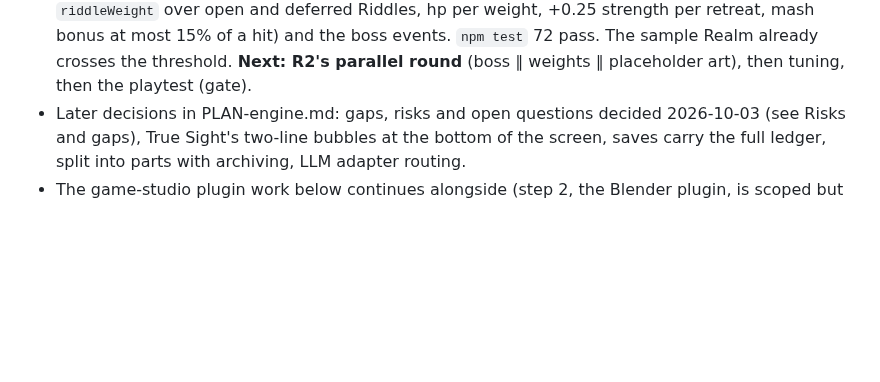
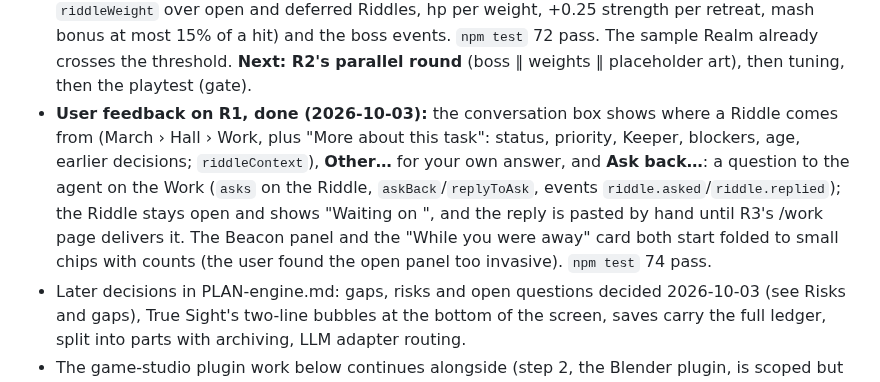
Before and after one commit to thenewurbankid-web/claude_quest, a Markdown page: HANDOFF.md, the part around the change. Rendered like a GitHub page; blank space fills up the shorter version.

Commit message:
HANDOFF: ask back, Other…, task context, folded panels
Co-Authored-By: Claude Opus 5.5 <noreply@anthropic.com>

```diff
--- a/HANDOFF.md
+++ b/HANDOFF.md
@@ -54,6 +54,13 @@ collecting (PLAN-adventure §5 rewritten).
   (threshold 3 on the sum of `riddleWeight` over open and deferred Riddles, hp per weight, +0.25 strength per retreat,
   mash bonus at most 15% of a hit) and the boss events. `npm test` 72 pass. The sample Realm already crosses the
   threshold. **Next: R2's parallel round** (boss ∥ weights ∥ placeholder art), then tuning, then the playtest (gate).
+- **User feedback on R1, done (2026-10-03):** the conversation box shows where a Riddle comes from (March › Hall ›
+  Work, plus "More about this task": status, priority, Keeper, blockers, age, earlier decisions; `riddleContext`),
+  **Other…** for your own answer, and **Ask back…**: a question to the agent on the Work (`asks` on the Riddle,
+  `askBack`/`replyToAsk`, events `riddle.asked`/`riddle.replied`); the Riddle stays open and shows "Waiting on
+  <Keeper>", and the reply is pasted by hand until R3's /work page delivers it. The Beacon panel and the "While you
+  were away" card both start folded to small chips with counts (the user found the open panel too invasive).
+  `npm test` 74 pass.
 - Later decisions in PLAN-engine.md: gaps, risks and open questions decided 2026-10-03 (see Risks and gaps), True
   Sight's two-line bubbles at the bottom of the screen, saves carry the full ledger, split into parts with archiving,
   LLM adapter routing.
```
